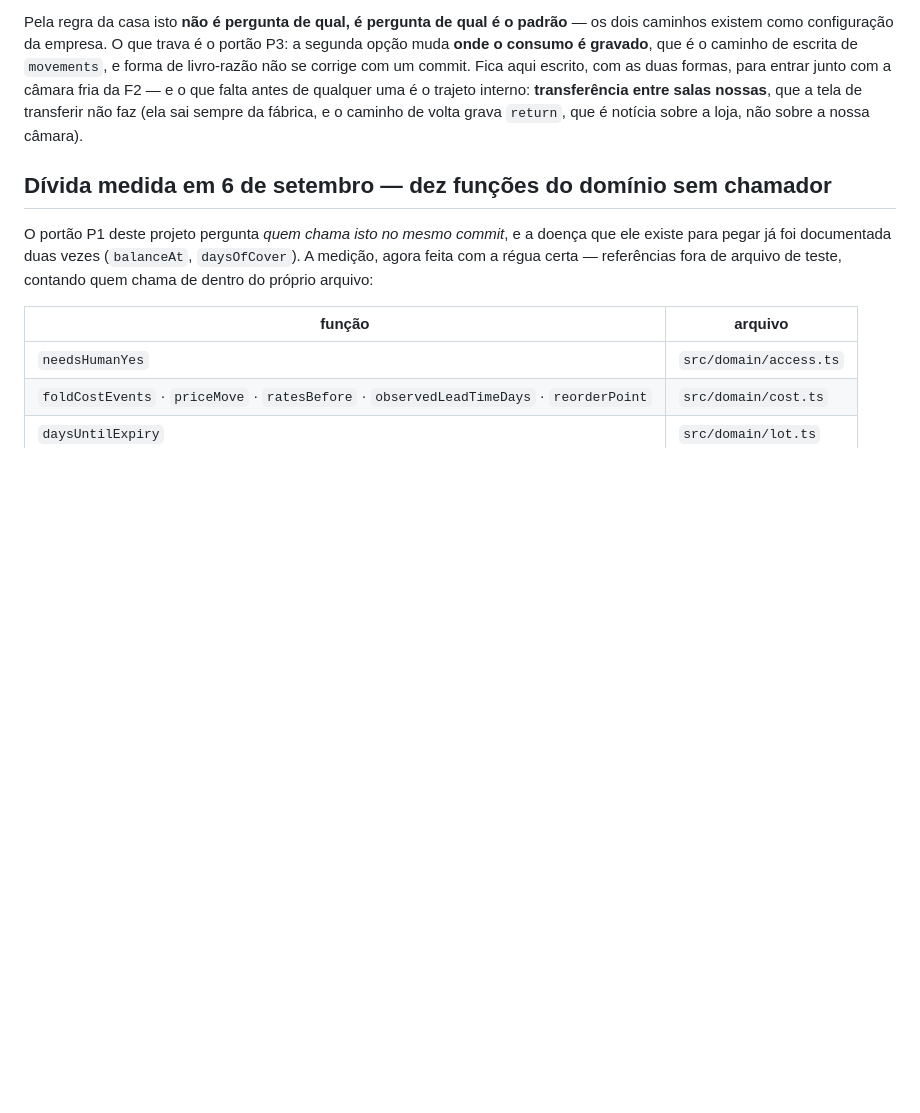
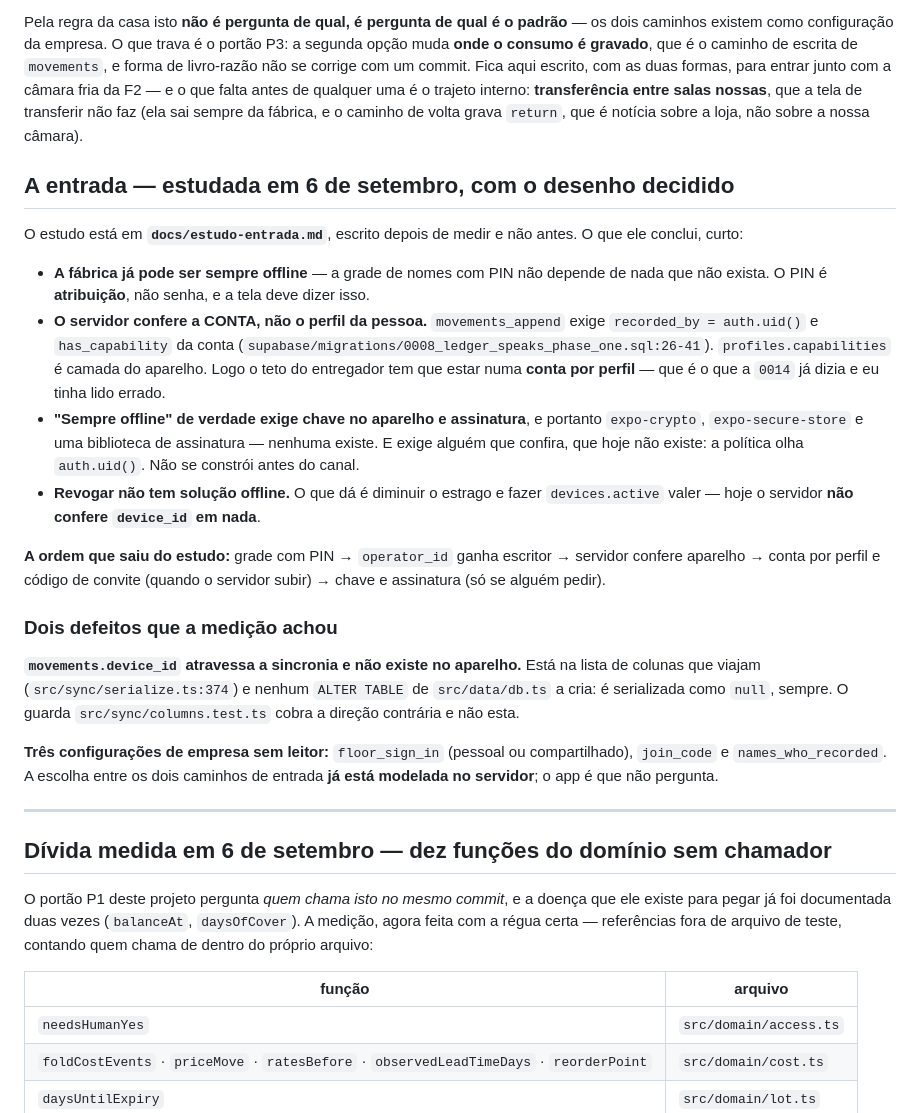
Before and after one commit to ChrnX0/Norva, a Markdown page: docs/roadmap.md, the part around the change. Drawn GitHub-style; blank space fills up the shorter version.

```diff
--- a/docs/roadmap.md
+++ b/docs/roadmap.md
@@ -343,6 +343,42 @@ qualquer uma é o trajeto interno: **transferência entre salas nossas**, que a
 transferir não faz (ela sai sempre da fábrica, e o caminho de volta grava
 `return`, que é notícia sobre a loja, não sobre a nossa câmara).
 
+## A entrada — estudada em 6 de setembro, com o desenho decidido
+
+O estudo está em **`docs/estudo-entrada.md`**, escrito depois de medir e não antes. O que
+ele conclui, curto:
+
+- **A fábrica já pode ser sempre offline** — a grade de nomes com PIN não depende de nada
+  que não exista. O PIN é **atribuição**, não senha, e a tela deve dizer isso.
+- **O servidor confere a CONTA, não o perfil da pessoa.** `movements_append` exige
+  `recorded_by = auth.uid()` e `has_capability` da conta
+  (`supabase/migrations/0008_ledger_speaks_phase_one.sql:26-41`). `profiles.capabilities`
+  é camada do aparelho. Logo o teto do entregador tem que estar numa **conta por perfil**
+  — que é o que a `0014` já dizia e eu tinha lido errado.
+- **"Sempre offline" de verdade exige chave no aparelho e assinatura**, e portanto
+  `expo-crypto`, `expo-secure-store` e uma biblioteca de assinatura — nenhuma existe. E
+  exige alguém que confira, que hoje não existe: a política olha `auth.uid()`. Não se
+  constrói antes do canal.
+- **Revogar não tem solução offline.** O que dá é diminuir o estrago e fazer
+  `devices.active` valer — hoje o servidor **não confere `device_id` em nada**.
+
+**A ordem que saiu do estudo:** grade com PIN → `operator_id` ganha escritor → servidor
+confere aparelho → conta por perfil e código de convite (quando o servidor subir) → chave
+e assinatura (só se alguém pedir).
+
+### Dois defeitos que a medição achou
+
+**`movements.device_id` atravessa a sincronia e não existe no aparelho.** Está na lista de
+colunas que viajam (`src/sync/serialize.ts:374`) e nenhum `ALTER TABLE` de `src/data/db.ts`
+a cria: é serializada como `null`, sempre. O guarda `src/sync/columns.test.ts` cobra a
+direção contrária e não esta.
+
+**Três configurações de empresa sem leitor:** `floor_sign_in` (pessoal ou compartilhado),
+`join_code` e `names_who_recorded`. A escolha entre os dois caminhos de entrada **já está
+modelada no servidor**; o app é que não pergunta.
+
+---
+
 ## Dívida medida em 6 de setembro — dez funções do domínio sem chamador
 
 O portão P1 deste projeto pergunta *quem chama isto no mesmo commit*, e a doença que
```
Also changed, not shown: docs/estudo-entrada.md (added, +241 -0 lines).
